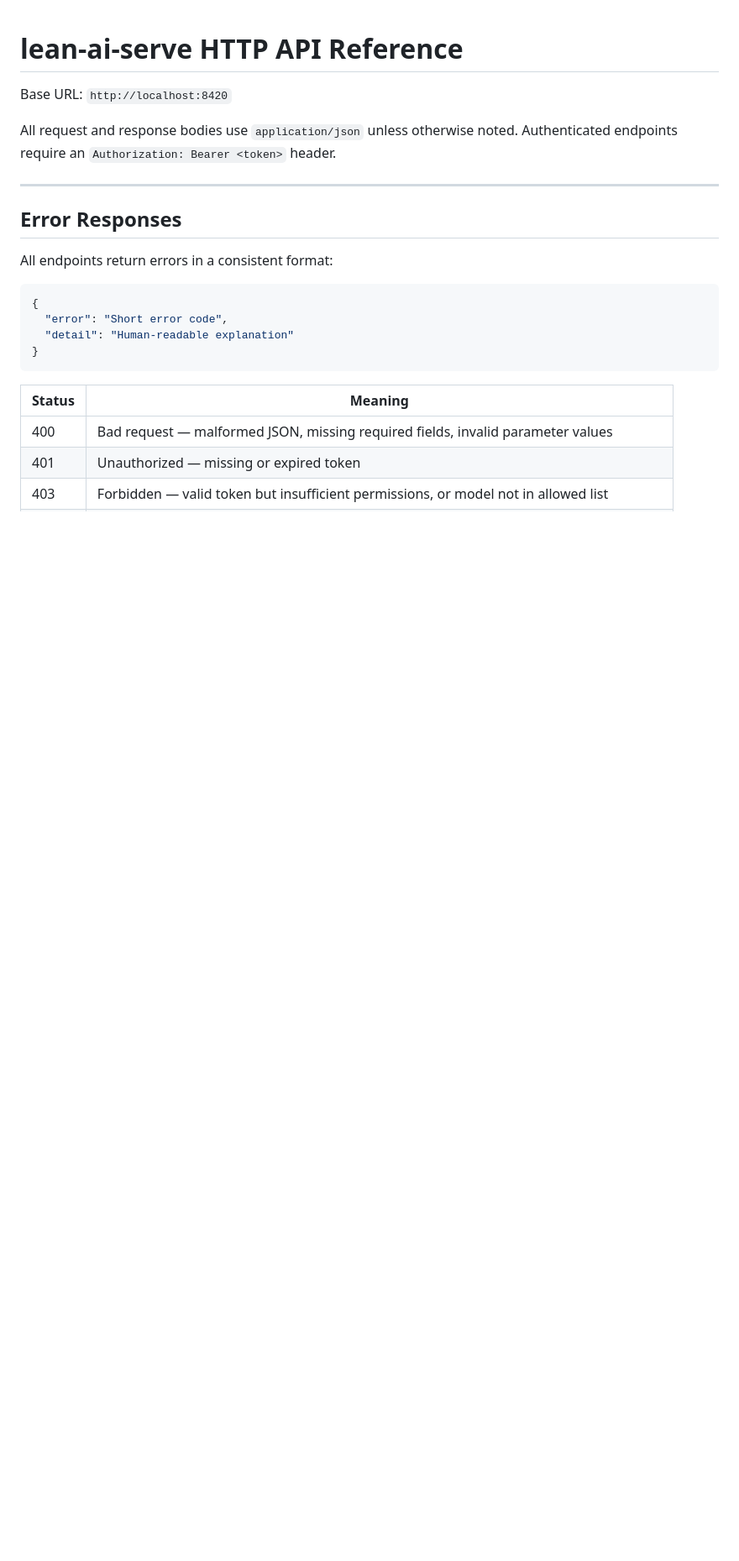
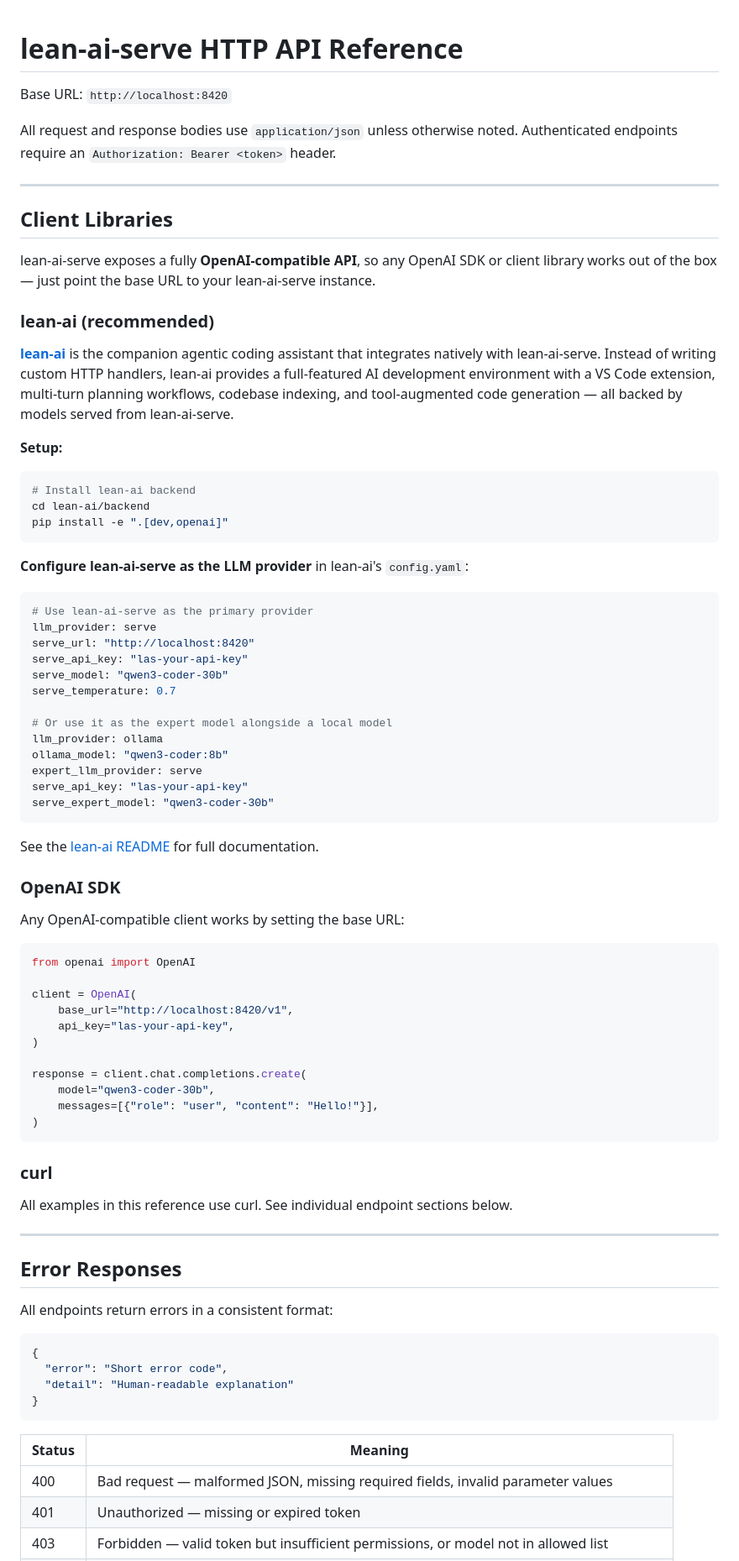
Before and after one commit to shunobies/lean-ai-serve, a Markdown page: docs/api-reference.md, the part around the change. Shown at 84% size. GitHub-like rendering; blank space fills up the shorter version.

Commit message:
Add Client Libraries section to API reference with lean-ai integration
Documents lean-ai as the recommended client for lean-ai-serve, plus
OpenAI SDK and curl as alternatives.

Co-Authored-By: Claude Opus 4.6 <noreply@anthropic.com>

````diff
--- a/docs/api-reference.md
+++ b/docs/api-reference.md
@@ -4,6 +4,66 @@ Base URL: `http://localhost:8420`
 
 All request and response bodies use `application/json` unless otherwise noted.
 Authenticated endpoints require an `Authorization: Bearer <token>` header.
+
+---
+
+## Client Libraries
+
+lean-ai-serve exposes a fully **OpenAI-compatible API**, so any OpenAI SDK or client library works out of the box — just point the base URL to your lean-ai-serve instance.
+
+### lean-ai (recommended)
+
+[**lean-ai**](https://github.com/shunobies/lean-ai) is the companion agentic coding assistant that integrates natively with lean-ai-serve. Instead of writing custom HTTP handlers, lean-ai provides a full-featured AI development environment with a VS Code extension, multi-turn planning workflows, codebase indexing, and tool-augmented code generation — all backed by models served from lean-ai-serve.
+
+**Setup:**
+
+```bash
+# Install lean-ai backend
+cd lean-ai/backend
+pip install -e ".[dev,openai]"
+```
+
+**Configure lean-ai-serve as the LLM provider** in lean-ai's `config.yaml`:
+
+```yaml
+# Use lean-ai-serve as the primary provider
+llm_provider: serve
+serve_url: "http://localhost:8420"
+serve_api_key: "las-your-api-key"
+serve_model: "qwen3-coder-30b"
+serve_temperature: 0.7
+
+# Or use it as the expert model alongside a local model
+llm_provider: ollama
+ollama_model: "qwen3-coder:8b"
+expert_llm_provider: serve
+serve_api_key: "las-your-api-key"
+serve_expert_model: "qwen3-coder-30b"
+```
+
+See the [lean-ai README](https://github.com/shunobies/lean-ai) for full documentation.
+
+### OpenAI SDK
+
+Any OpenAI-compatible client works by setting the base URL:
+
+```python
+from openai import OpenAI
+
+client = OpenAI(
+    base_url="http://localhost:8420/v1",
+    api_key="las-your-api-key",
+)
+
+response = client.chat.completions.create(
+    model="qwen3-coder-30b",
+    messages=[{"role": "user", "content": "Hello!"}],
+)
+```
+
+### curl
+
+All examples in this reference use curl. See individual endpoint sections below.
 
 ---
 
````
